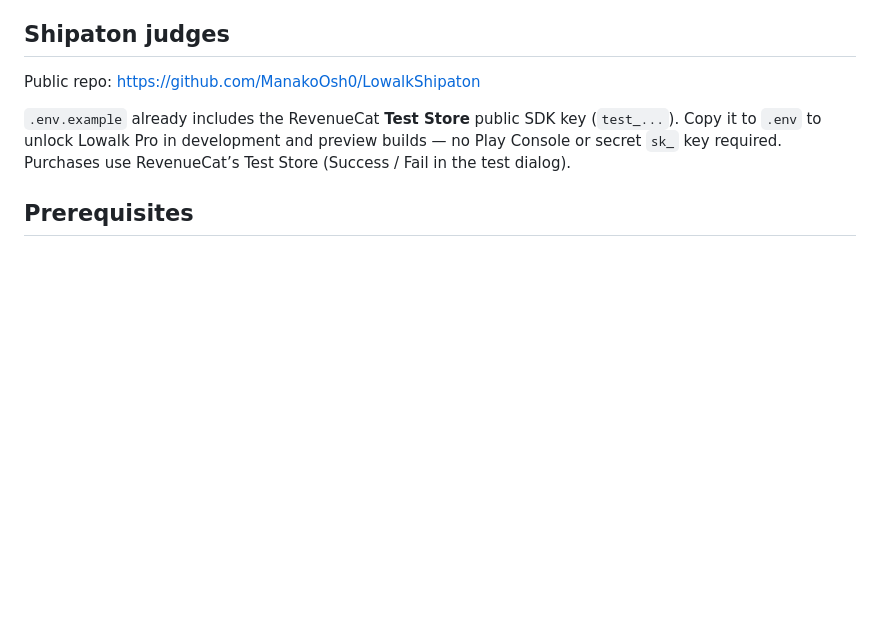
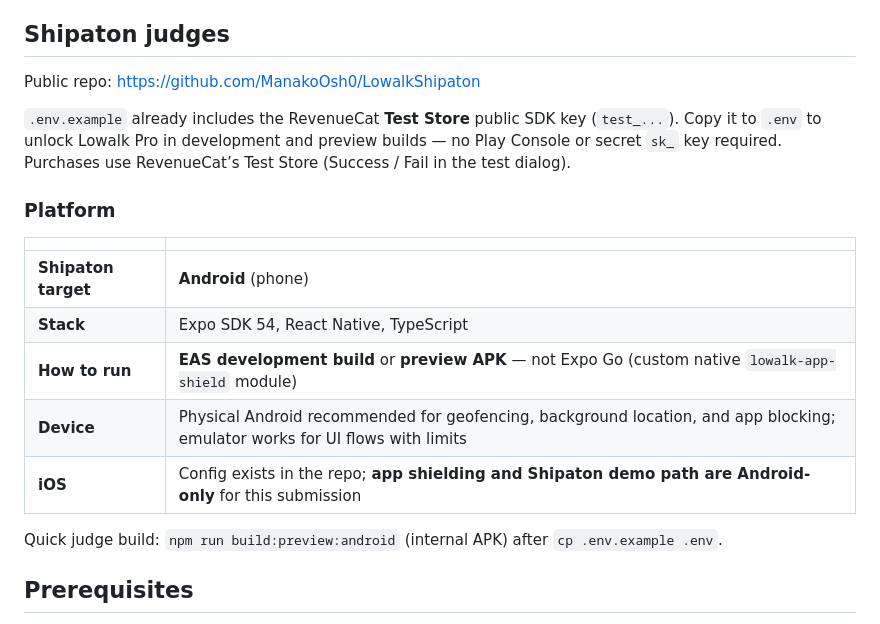
Before and after one commit to ManakoOsh0/LowalkShipaton, a Markdown page: README.md, the part around the change. Drawn GitHub-style; blank space fills up the shorter version.

Commit message:
Document Android platform and build path for Shipaton judges in the README.
Co-authored-by: Cursor <cursoragent@cursor.com>

```diff
--- a/README.md
+++ b/README.md
@@ -17,6 +17,18 @@ See [PRODUCT.md](./PRODUCT.md) for the full product specification.
 Public repo: [https://github.com/ManakoOsh0/LowalkShipaton](https://github.com/ManakoOsh0/LowalkShipaton)
 
 `.env.example` already includes the RevenueCat **Test Store** public SDK key (`test_...`). Copy it to `.env` to unlock Lowalk Pro in development and preview builds — no Play Console or secret `sk_` key required. Purchases use RevenueCat’s Test Store (Success / Fail in the test dialog).
+
+### Platform
+
+| | |
+|---|---|
+| **Shipaton target** | **Android** (phone) |
+| **Stack** | Expo SDK 54, React Native, TypeScript |
+| **How to run** | **EAS development build** or **preview APK** — not Expo Go (custom native `lowalk-app-shield` module) |
+| **Device** | Physical Android recommended for geofencing, background location, and app blocking; emulator works for UI flows with limits |
+| **iOS** | Config exists in the repo; **app shielding and Shipaton demo path are Android-only** for this submission |
+
+Quick judge build: `npm run build:preview:android` (internal APK) after `cp .env.example .env`.
 
 ## Prerequisites
 
```
